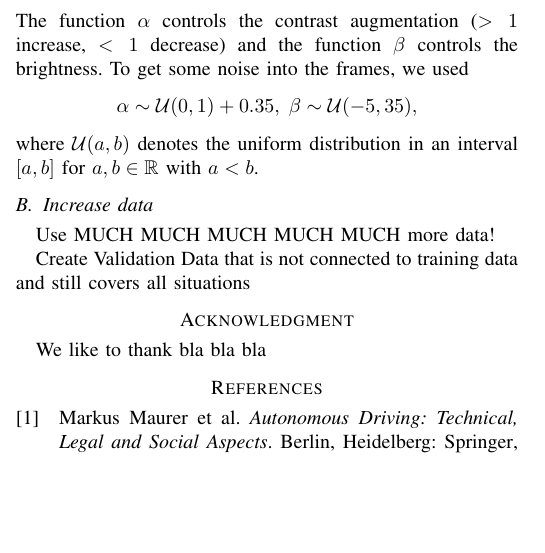
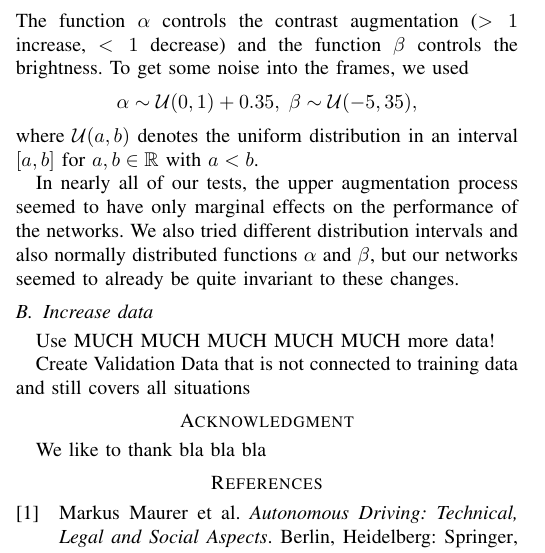
Before and after one commit to Flo-Wo/DL-Visual-Odometry, a LaTeX paper (project/report/Velo_Pred_dashcam_Wolf_Herbst.tex): part of one column of page 4 of 4, cut so that both start at the same text, the shorter picture padded with empty space. Compiled offline with pdfLaTeX; a missing font is replaced by an installed copy or a similar font; a LaTeX package or settings file that is missing is left out.

Commit message:
added some results to the augmentation part

```diff
--- a/project/report/Velo_Pred_dashcam_Wolf_Herbst.tex
+++ b/project/report/Velo_Pred_dashcam_Wolf_Herbst.tex
@@ -362,6 +362,10 @@ get some noise into the frames, we used
 \alpha \sim \mathcal{U}(0,1)+0.35,\; \beta \sim \mathcal{U}(-5,35),
 \end{align*}
 where $\mathcal{U}(a,b)$ denotes the uniform distribution in an interval $[a,b]$ for $a,b\in \mathbb{R}$ with $a < b$.
+
+In nearly all of our tests, the upper augmentation process seemed to have only marginal effects on the performance of the networks. We
+also tried different distribution intervals and also normally distributed functions $\alpha$ and $\beta$, but
+our networks seemed to already be quite invariant to these changes.
 \subsection{Increase data}
 
 Use MUCH MUCH MUCH MUCH MUCH more data!
```
Also changed, not shown: project/report/Velo_Pred_dashcam_Wolf_Herbst.pdf.
